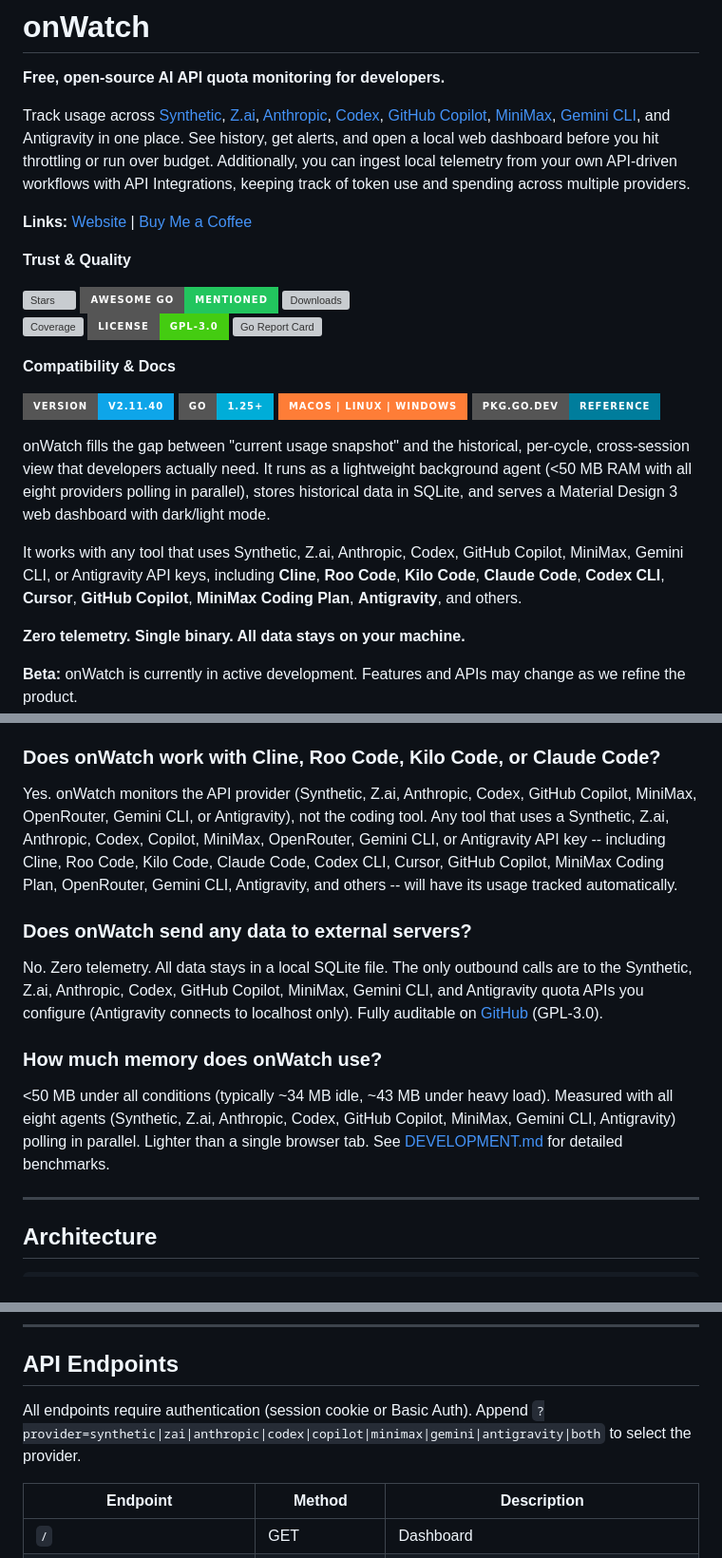
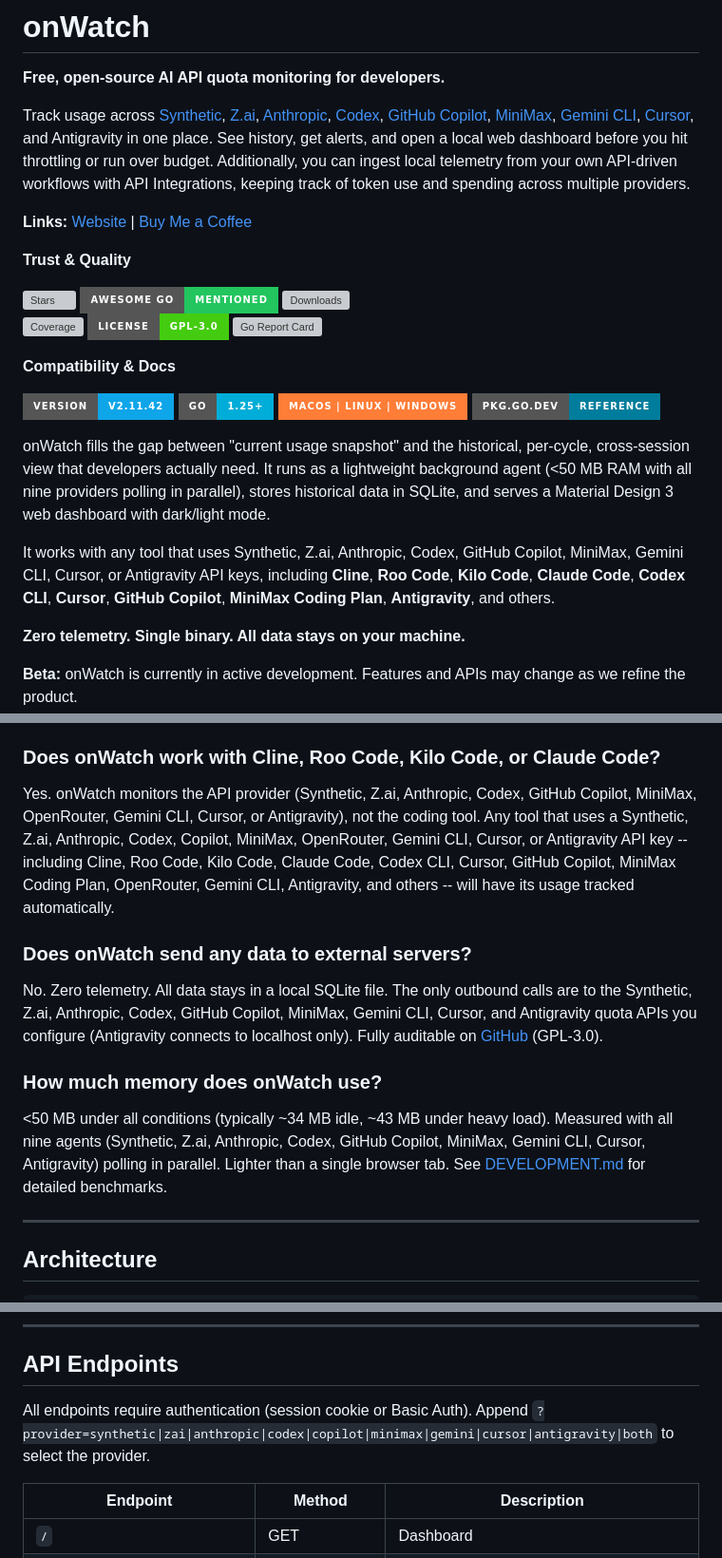
Before and after one commit to onllm-dev/onWatch, a Markdown page: README.md, 3 parts joined by grey strips. Shown at 95% size. Rendered like a GitHub page; badges without logos; grey boxes are pictures that could not be loaded.

Commit message:
docs: add Cursor provider to README for v2.11.42 release

```diff
--- a/README.md
+++ b/README.md
@@ -2,7 +2,7 @@
 
 **Free, open-source AI API quota monitoring for developers.**
 
-Track usage across [Synthetic](https://synthetic.new), [Z.ai](https://z.ai), [Anthropic](https://anthropic.com), [Codex](https://openai.com/codex), [GitHub Copilot](https://github.com/features/copilot), [MiniMax](https://platform.minimax.io), [Gemini CLI](docs/GEMINI_SETUP.md), and Antigravity in one place.
+Track usage across [Synthetic](https://synthetic.new), [Z.ai](https://z.ai), [Anthropic](https://anthropic.com), [Codex](https://openai.com/codex), [GitHub Copilot](https://github.com/features/copilot), [MiniMax](https://platform.minimax.io), [Gemini CLI](docs/GEMINI_SETUP.md), [Cursor](docs/CURSOR_SETUP.md), and Antigravity in one place.
 See history, get alerts, and open a local web dashboard before you hit throttling or run over budget. Additionally, you can ingest local telemetry from your own API-driven workflows with API Integrations, keeping track of token use and spending across multiple providers.
 
 **Links:** [Website](https://onwatch.onllm.dev) | [Buy Me a Coffee](https://buymeacoffee.com/prakersh)
@@ -18,14 +18,14 @@ See history, get alerts, and open a local web dashboard before you hit throttlin
 
 **Compatibility & Docs**
 
-[![Version](https://img.shields.io/badge/Version-v2.11.40-0EA5E9?style=for-the-badge)](https://github.com/onllm-dev/onwatch/releases/tag/v2.11.40)
+[![Version](https://img.shields.io/badge/Version-v2.11.42-0EA5E9?style=for-the-badge)](https://github.com/onllm-dev/onwatch/releases/tag/v2.11.42)
 [![Go 1.25+](https://img.shields.io/badge/Go-1.25+-00ADD8?style=for-the-badge&logo=go&logoColor=white)](https://go.dev)
 [![Platform](https://img.shields.io/badge/macOS%20%7C%20Linux%20%7C%20Windows-orange?style=for-the-badge&logo=apple&logoColor=white)](#quick-start)
 [![pkg.go.dev](https://img.shields.io/badge/pkg.go.dev-reference-007D9C?style=for-the-badge&logo=go&logoColor=white)](https://pkg.go.dev/github.com/onllm-dev/onwatch/v2)
 
-onWatch fills the gap between "current usage snapshot" and the historical, per-cycle, cross-session view that developers actually need. It runs as a lightweight background agent (<50 MB RAM with all eight providers polling in parallel), stores historical data in SQLite, and serves a Material Design 3 web dashboard with dark/light mode.
+onWatch fills the gap between "current usage snapshot" and the historical, per-cycle, cross-session view that developers actually need. It runs as a lightweight background agent (<50 MB RAM with all nine providers polling in parallel), stores historical data in SQLite, and serves a Material Design 3 web dashboard with dark/light mode.
 
-It works with any tool that uses Synthetic, Z.ai, Anthropic, Codex, GitHub Copilot, MiniMax, Gemini CLI, or Antigravity API keys, including **Cline**, **Roo Code**, **Kilo Code**, **Claude Code**, **Codex CLI**, **Cursor**, **GitHub Copilot**, **MiniMax Coding Plan**, **Antigravity**, and others.
+It works with any tool that uses Synthetic, Z.ai, Anthropic, Codex, GitHub Copilot, MiniMax, Gemini CLI, Cursor, or Antigravity API keys, including **Cline**, **Roo Code**, **Kilo Code**, **Claude Code**, **Codex CLI**, **Cursor**, **GitHub Copilot**, **MiniMax Coding Plan**, **Antigravity**, and others.
 
 **Zero telemetry. Single binary. All data stays on your machine.**
 
@@ -254,15 +256,15 @@ Set `OPENROUTER_API_KEY` in your `.env` with your OpenRouter API key. Get one fr
 
 ### Does onWatch work with Cline, Roo Code, Kilo Code, or Claude Code?
 
-Yes. onWatch monitors the API provider (Synthetic, Z.ai, Anthropic, Codex, GitHub Copilot, MiniMax, OpenRouter, Gemini CLI, or Antigravity), not the coding tool. Any tool that uses a Synthetic, Z.ai, Anthropic, Codex, Copilot, MiniMax, OpenRouter, Gemini CLI, or Antigravity API key -- including Cline, Roo Code, Kilo Code, Claude Code, Codex CLI, Cursor, GitHub Copilot, MiniMax Coding Plan, OpenRouter, Gemini CLI, Antigravity, and others -- will have its usage tracked automatically.
+Yes. onWatch monitors the API provider (Synthetic, Z.ai, Anthropic, Codex, GitHub Copilot, MiniMax, OpenRouter, Gemini CLI, Cursor, or Antigravity), not the coding tool. Any tool that uses a Synthetic, Z.ai, Anthropic, Codex, Copilot, MiniMax, OpenRouter, Gemini CLI, Cursor, or Antigravity API key -- including Cline, Roo Code, Kilo Code, Claude Code, Codex CLI, Cursor, GitHub Copilot, MiniMax Coding Plan, OpenRouter, Gemini CLI, Antigravity, and others -- will have its usage tracked automatically.
 
 ### Does onWatch send any data to external servers?
 
-No. Zero telemetry. All data stays in a local SQLite file. The only outbound calls are to the Synthetic, Z.ai, Anthropic, Codex, GitHub Copilot, MiniMax, Gemini CLI, and Antigravity quota APIs you configure (Antigravity connects to localhost only). Fully auditable on [GitHub](https://github.com/onllm-dev/onwatch) (GPL-3.0).
+No. Zero telemetry. All data stays in a local SQLite file. The only outbound calls are to the Synthetic, Z.ai, Anthropic, Codex, GitHub Copilot, MiniMax, Gemini CLI, Cursor, and Antigravity quota APIs you configure (Antigravity connects to localhost only). Fully auditable on [GitHub](https://github.com/onllm-dev/onwatch) (GPL-3.0).
 
 ### How much memory does onWatch use?
 
-<50 MB under all conditions (typically ~34 MB idle, ~43 MB under heavy load). Measured with all eight agents (Synthetic, Z.ai, Anthropic, Codex, GitHub Copilot, MiniMax, Gemini CLI, Antigravity) polling in parallel. Lighter than a single browser tab. See [DEVELOPMENT.md](docs/DEVELOPMENT.md) for detailed benchmarks.
+<50 MB under all conditions (typically ~34 MB idle, ~43 MB under heavy load). Measured with all nine agents (Synthetic, Z.ai, Anthropic, Codex, GitHub Copilot, MiniMax, Gemini CLI, Cursor, Antigravity) polling in parallel. Lighter than a single browser tab. See [DEVELOPMENT.md](docs/DEVELOPMENT.md) for detailed benchmarks.
 
 ---
 
@@ -340,7 +343,7 @@ CLI flags override environment variables.
 
 ## API Endpoints
 
-All endpoints require authentication (session cookie or Basic Auth). Append `?provider=synthetic|zai|anthropic|codex|copilot|minimax|gemini|antigravity|both` to select the provider.
+All endpoints require authentication (session cookie or Basic Auth). Append `?provider=synthetic|zai|anthropic|codex|copilot|minimax|gemini|cursor|antigravity|both` to select the provider.
 
 | Endpoint                        | Method      | Description                                    |
 | ------------------------------- | ----------- | ---------------------------------------------- |
```
Also changed, not shown: other parts of README.md (+3 -0 lines).
